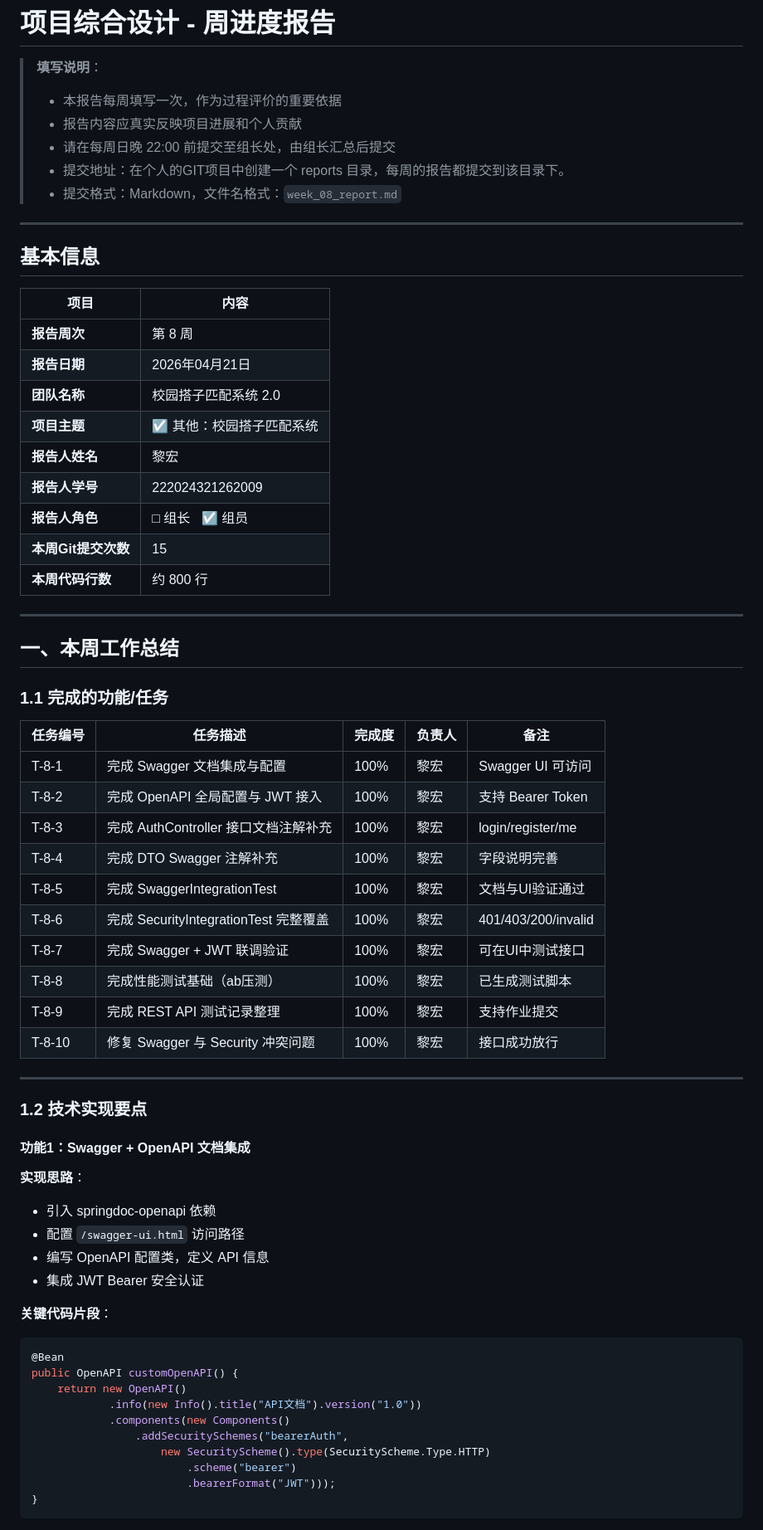
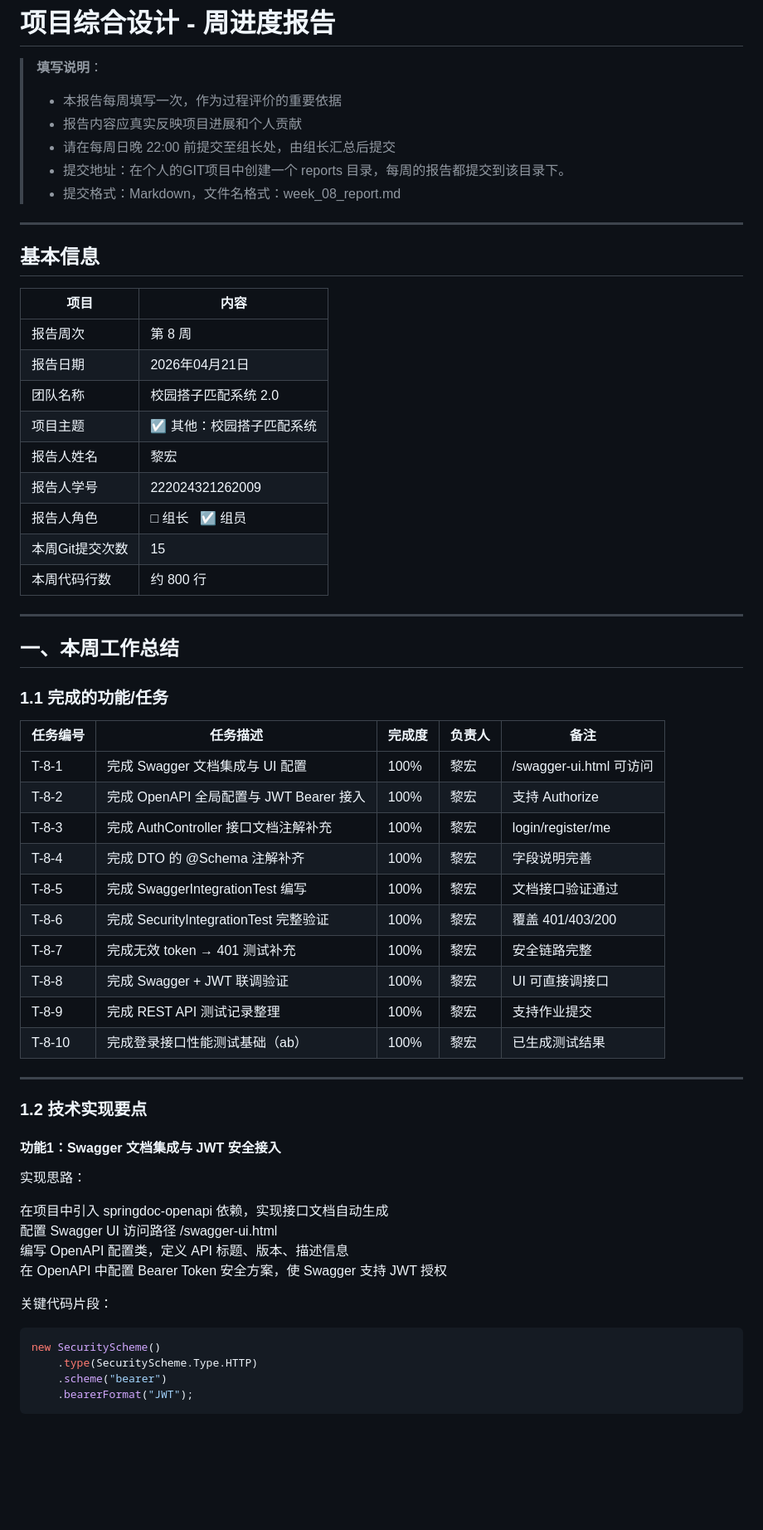
Before and after one commit to wan719/campus_buddy_matching_system, a Markdown page: reports/week_08_report.md, the part around one of its changes. Shown at 83% size. GitHub-like rendering; blank space fills up the shorter version.

````diff
--- a/reports/week_08_report.md
+++ b/reports/week_08_report.md
@@ -5,7 +5,7 @@
 > - 报告内容应真实反映项目进展和个人贡献
 > - 请在每周日晚 22:00 前提交至组长处，由组长汇总后提交
 > - 提交地址：在个人的GIT项目中创建一个 reports 目录，每周的报告都提交到该目录下。
-> - 提交格式：Markdown，文件名格式：`week_08_report.md`
+> - 提交格式：Markdown，文件名格式：week_08_report.md
 
 ---
 
@@ -13,15 +13,15 @@
 
 | 项目 | 内容 |
 |-----|------|
-| **报告周次** | 第 8 周 |
-| **报告日期** | 2026年04月21日 |
-| **团队名称** | 校园搭子匹配系统 2.0 |
-| **项目主题** | ☑ 其他：校园搭子匹配系统 |
-| **报告人姓名** | 黎宏 |
-| **报告人学号** | 222024321262009 |
-| **报告人角色** | □ 组长 &nbsp; ☑ 组员 |
-| **本周Git提交次数** | 15 |
-| **本周代码行数** | 约 800 行 |
+| 报告周次 | 第 8 周 |
+| 报告日期 | 2026年04月21日 |
+| 团队名称 | 校园搭子匹配系统 2.0 |
+| 项目主题 | ☑ 其他：校园搭子匹配系统 |
+| 报告人姓名 | 黎宏 |
+| 报告人学号 | 222024321262009 |
+| 报告人角色 | □ 组长 &nbsp; ☑ 组员 |
+| 本周Git提交次数 | 15 |
+| 本周代码行数 | 约 800 行 |
 
 ---
 
@@ -31,40 +31,36 @@
 
 | 任务编号 | 任务描述 | 完成度 | 负责人 | 备注 |
 |---------|---------|--------|--------|------|
-| T-8-1 | 完成 Swagger 文档集成与配置 | 100% | 黎宏 | Swagger UI 可访问 |
-| T-8-2 | 完成 OpenAPI 全局配置与 JWT 接入 | 100% | 黎宏 | 支持 Bearer Token |
+| T-8-1 | 完成 Swagger 文档集成与 UI 配置 | 100% | 黎宏 | /swagger-ui.html 可访问 |
+| T-8-2 | 完成 OpenAPI 全局配置与 JWT Bearer 接入 | 100% | 黎宏 | 支持 Authorize |
 | T-8-3 | 完成 AuthController 接口文档注解补充 | 100% | 黎宏 | login/register/me |
-| T-8-4 | 完成 DTO Swagger 注解补充 | 100% | 黎宏 | 字段说明完善 |
-| T-8-5 | 完成 SwaggerIntegrationTest | 100% | 黎宏 | 文档与UI验证通过 |
-| T-8-6 | 完成 SecurityIntegrationTest 完整覆盖 | 100% | 黎宏 | 401/403/200/invalid |
-| T-8-7 | 完成 Swagger + JWT 联调验证 | 100% | 黎宏 | 可在UI中测试接口 |
-| T-8-8 | 完成性能测试基础（ab压测） | 100% | 黎宏 | 已生成测试脚本 |
+| T-8-4 | 完成 DTO 的 @Schema 注解补齐 | 100% | 黎宏 | 字段说明完善 |
+| T-8-5 | 完成 SwaggerIntegrationTest 编写 | 100% | 黎宏 | 文档接口验证通过 |
+| T-8-6 | 完成 SecurityIntegrationTest 完整验证 | 100% | 黎宏 | 覆盖 401/403/200 |
+| T-8-7 | 完成无效 token → 401 测试补充 | 100% | 黎宏 | 安全链路完整 |
+| T-8-8 | 完成 Swagger + JWT 联调验证 | 100% | 黎宏 | UI 可直接调接口 |
 | T-8-9 | 完成 REST API 测试记录整理 | 100% | 黎宏 | 支持作业提交 |
-| T-8-10 | 修复 Swagger 与 Security 冲突问题 | 100% | 黎宏 | 接口成功放行 |
+| T-8-10 | 完成登录接口性能测试基础（ab） | 100% | 黎宏 | 已生成测试结果 |
 
 ---
 
 ### 1.2 技术实现要点
 
-#### 功能1：Swagger + OpenAPI 文档集成
+#### 功能1：Swagger 文档集成与 JWT 安全接入
 
-**实现思路**：
-- 引入 springdoc-openapi 依赖
-- 配置 `/swagger-ui.html` 访问路径
-- 编写 OpenAPI 配置类，定义 API 信息
-- 集成 JWT Bearer 安全认证
+实现思路：
 
-**关键代码片段**：
+在项目中引入 springdoc-openapi 依赖，实现接口文档自动生成
+配置 Swagger UI 访问路径 /swagger-ui.html
+编写 OpenAPI 配置类，定义 API 标题、版本、描述信息
+在 OpenAPI 中配置 Bearer Token 安全方案，使 Swagger 支持 JWT 授权
+
+关键代码片段：
+
 ```java
-@Bean
-public OpenAPI customOpenAPI() {
-    return new OpenAPI()
-            .info(new Info().title("API文档").version("1.0"))
-            .components(new Components()
-                .addSecuritySchemes("bearerAuth",
-                    new SecurityScheme().type(SecurityScheme.Type.HTTP)
-                        .scheme("bearer")
-                        .bearerFormat("JWT")));
-}
+new SecurityScheme()
+    .type(SecurityScheme.Type.HTTP)
+    .scheme("bearer")
+    .bearerFormat("JWT");
 ```
 
````
Also changed, not shown: other parts of reports/week_08_report.md (+99 -53 lines).
